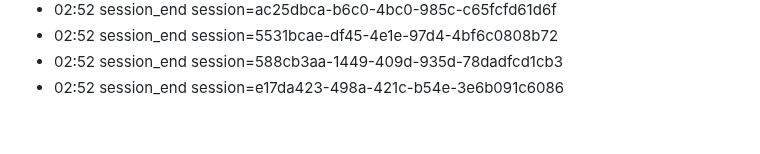
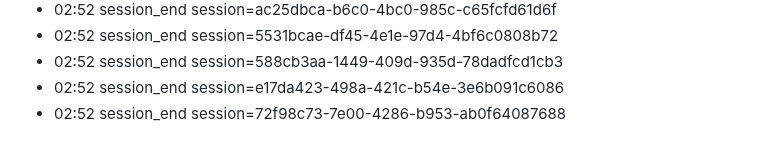
Before and after one commit to eschmitt88/llm-cross-pollination, a Markdown page: journal/2026-08-22.md, the part around the change. GitHub-like rendering.

Commit message:
journal: session 2026-08-22

```diff
--- a/journal/2026-08-22.md
+++ b/journal/2026-08-22.md
@@ -110,3 +110,4 @@ date: 2026-08-22
 - 02:52 session_end session=5531bcae-df45-4e1e-97d4-4bf6c0808b72
 - 02:52 session_end session=588cb3aa-1449-409d-935d-78dadfcd1cb3
 - 02:52 session_end session=e17da423-498a-421c-b54e-3e6b091c6086
+- 02:52 session_end session=72f98c73-7e00-4286-b953-ab0f64087688
```
